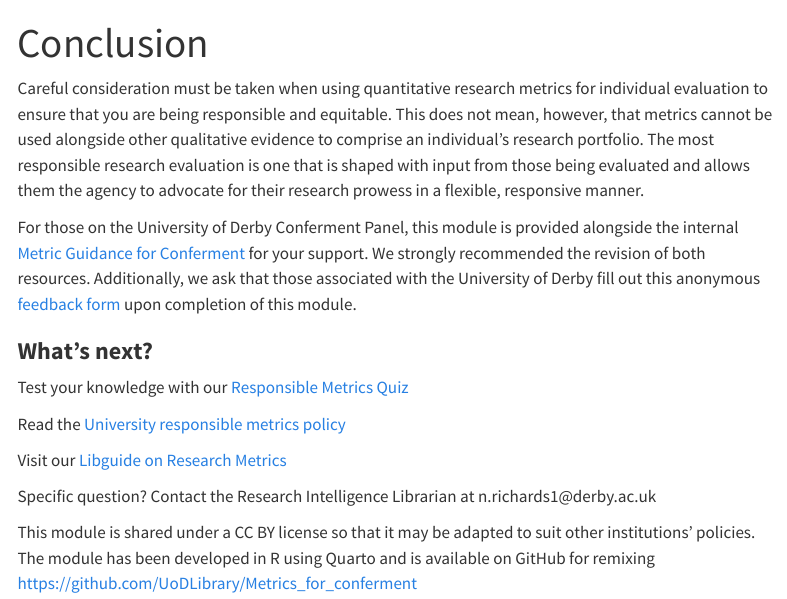
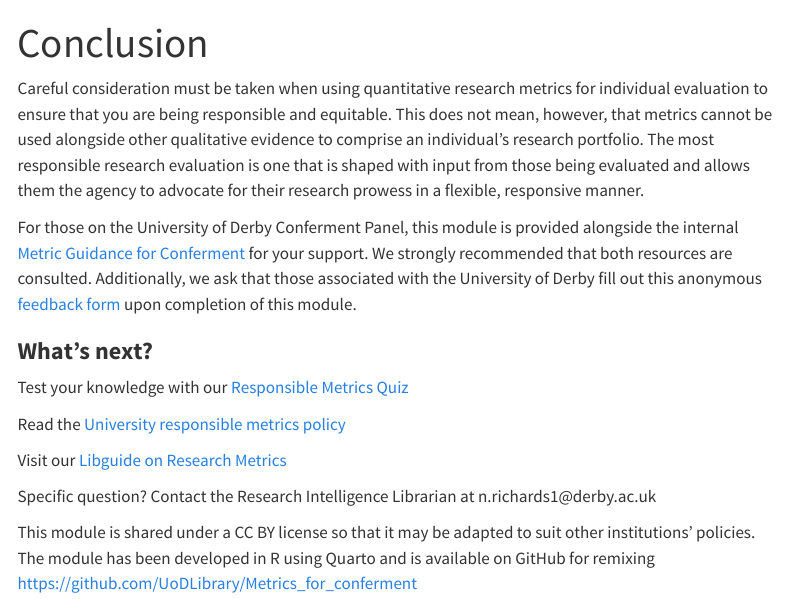
Before and after one commit to UoDLibrary/Metrics_for_conferment, a Quarto document (Conclusion.qmd): the page in a window 1100 px wide, from its top. Rendered offline with R 4.5, knitr and Pandoc in place of Quarto, with nearby package versions; menus at the side of the page are left out.

Commit message:
Update Conclusion.qmd
Amended wording for clarity

```diff
--- a/Conclusion.qmd
+++ b/Conclusion.qmd
@@ -5,7 +5,7 @@ format: html
 
 Careful consideration must be taken when using quantitative research metrics for individual evaluation to ensure that you are being responsible and equitable. This does not mean, however, that metrics cannot be used alongside other qualitative evidence to comprise an individual’s research portfolio. The most responsible research evaluation is one that is shaped with input from those being evaluated and allows them the agency to advocate for their research prowess in a flexible, responsive manner.
 
-For those on the University of Derby Conferment Panel, this module is provided alongside the internal [Metric Guidance for Conferment](https://unimailderbyac.sharepoint.com/:w:/s/LibraryResearchLiaisonTeam/IQB2xy5tQSiGSJFnZjOWxphyAS1LG7juqLupL6ITy-ysQt4?e=ybPGKK) for your support. We strongly recommended the revision of both resources. Additionally, we ask that those associated with the University of Derby fill out this anonymous [feedback form](https://forms.cloud.microsoft/Pages/ResponsePage.aspx?id=OrvxmPpegkeIur2JfbYOYj9DoJzQsrBAu_-xto14rc1URVhUNlI3RzdaUVZWQ0NSSVZBUzRRMVNQRi4u) upon completion of this module.
+For those on the University of Derby Conferment Panel, this module is provided alongside the internal [Metric Guidance for Conferment](https://unimailderbyac.sharepoint.com/:w:/s/LibraryResearchLiaisonTeam/IQB2xy5tQSiGSJFnZjOWxphyAS1LG7juqLupL6ITy-ysQt4?e=ybPGKK) for your support. We strongly recommended that both resources are consulted. Additionally, we ask that those associated with the University of Derby fill out this anonymous [feedback form](https://forms.cloud.microsoft/Pages/ResponsePage.aspx?id=OrvxmPpegkeIur2JfbYOYj9DoJzQsrBAu_-xto14rc1URVhUNlI3RzdaUVZWQ0NSSVZBUzRRMVNQRi4u) upon completion of this module.
 
 
 ### **What’s next?**
```
